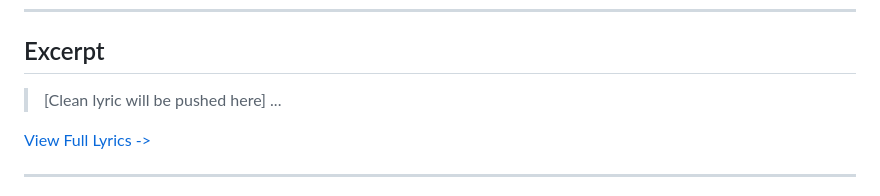
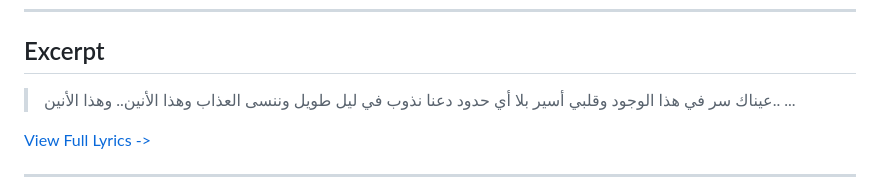
Before and after one commit to ImAbuSayed/bena-eh-delwa2ty-what-are-we-now, a Markdown page: README.md, the part around the change. Drawn GitHub-style.

Commit message:
docs: Update readme excerpt

```diff
--- a/README.md
+++ b/README.md
@@ -19,7 +19,10 @@
 
 ## Excerpt
 
-> [Clean lyric will be pushed here]
+> عيناك سر في هذا الوجود
+> وقلبي أسير بلا أي حدود
+> دعنا نذوب في ليل طويل
+> وننسى العذاب وهذا الأنين.. وهذا الأنين..
 > ...
 
 [View Full Lyrics ->](./lyrics.txt)
```
